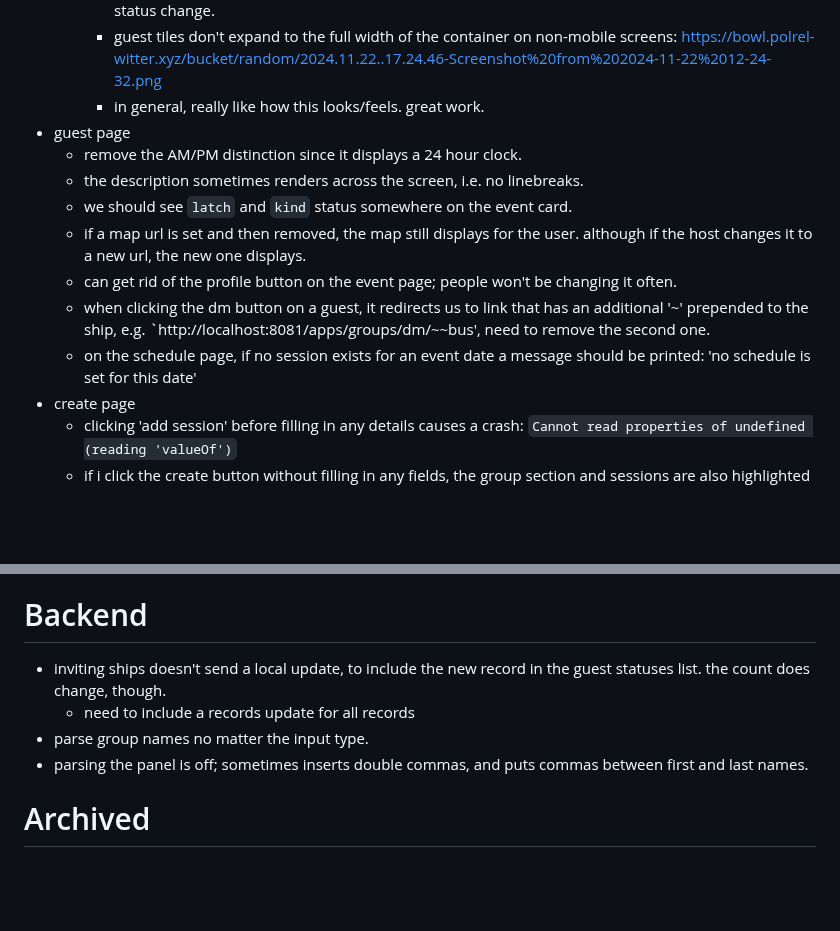
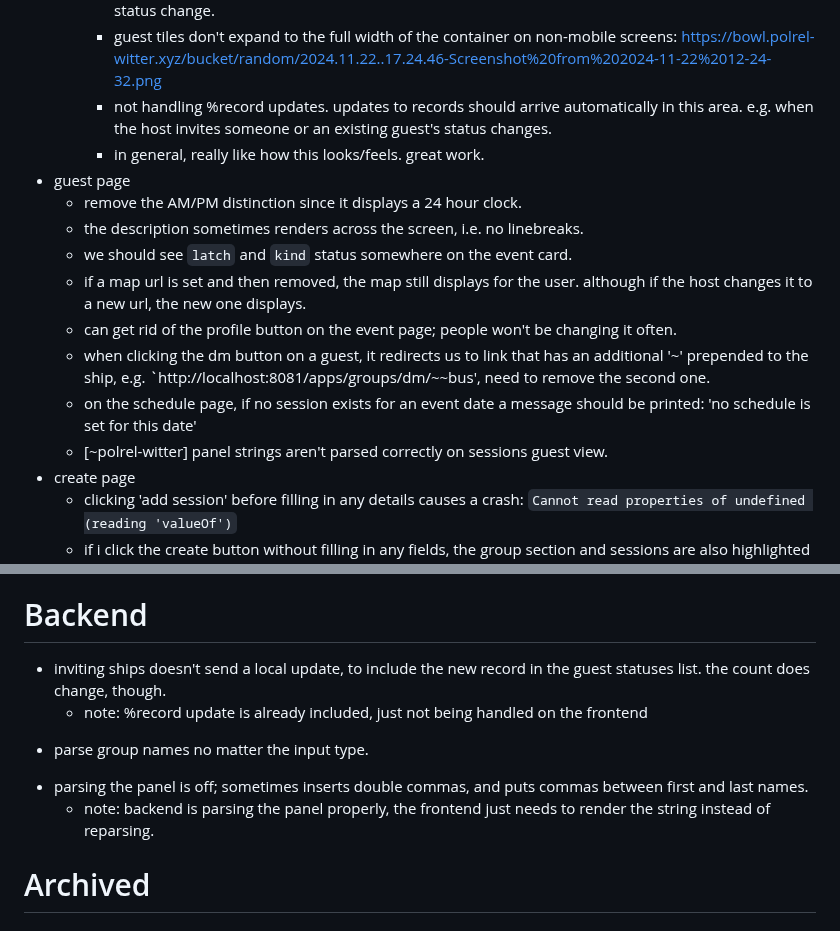
Before and after one commit to polrel-witter/live, a Markdown page: todo.md, 2 parts joined by grey strips. GitHub-like rendering; blank space fills up the shorter version.

Commit message:
Update todo.md
A few backend items complete.

```diff
--- a/todo.md
+++ b/todo.md
@@ -103,6 +103,7 @@ key:
           green buttons that reveal the time of the status change.
         - guest tiles don't expand to the full width of the container on
           non-mobile screens: https://bowl.polrel-witter.xyz/bucket/random/2024.11.22..17.24.46-Screenshot%20from%202024-11-22%2012-24-32.png
+      	- not handling %record updates. updates to records should arrive automatically in this area. e.g. when the host invites someone or an existing guest's status changes.
         - in general, really like how this looks/feels. great work.
 - guest page
     - remove the AM/PM distinction since it displays a 24 hour clock.
@@ -117,6 +118,7 @@ key:
     - when clicking the dm button on a guest, it redirects us to link
       that has an additional '~' prepended to the ship, e.g. `http://localhost:8081/apps/groups/dm/~~bus', need to remove the second one.
     - on the schedule page, if no session exists for an event date a message should be printed: 'no schedule is set for this date'
+    - [~polrel-witter] panel strings aren't parsed correctly on sessions guest view.
 - create page
     - clicking 'add session' before filling in any details causes a
       crash: `Cannot read properties of undefined (reading 'valueOf')`
@@ -143,12 +145,13 @@ key:
 
 
 # Backend
-- inviting ships doesn't send a local update, to include the new record
++ inviting ships doesn't send a local update, to include the new record
   in the guest statuses list. the count does change, though.
-    - need to include a records update for all records
+    + note: %record update is already included, just not being handled on the frontend
 - parse group names no matter the input type.
-- parsing the panel is off; sometimes inserts double commas, and puts
++ parsing the panel is off; sometimes inserts double commas, and puts
   commas between first and last names.
+    + note: backend is parsing the panel properly, the frontend just needs to render the string instead of reparsing.
 
 
 # Archived
```
